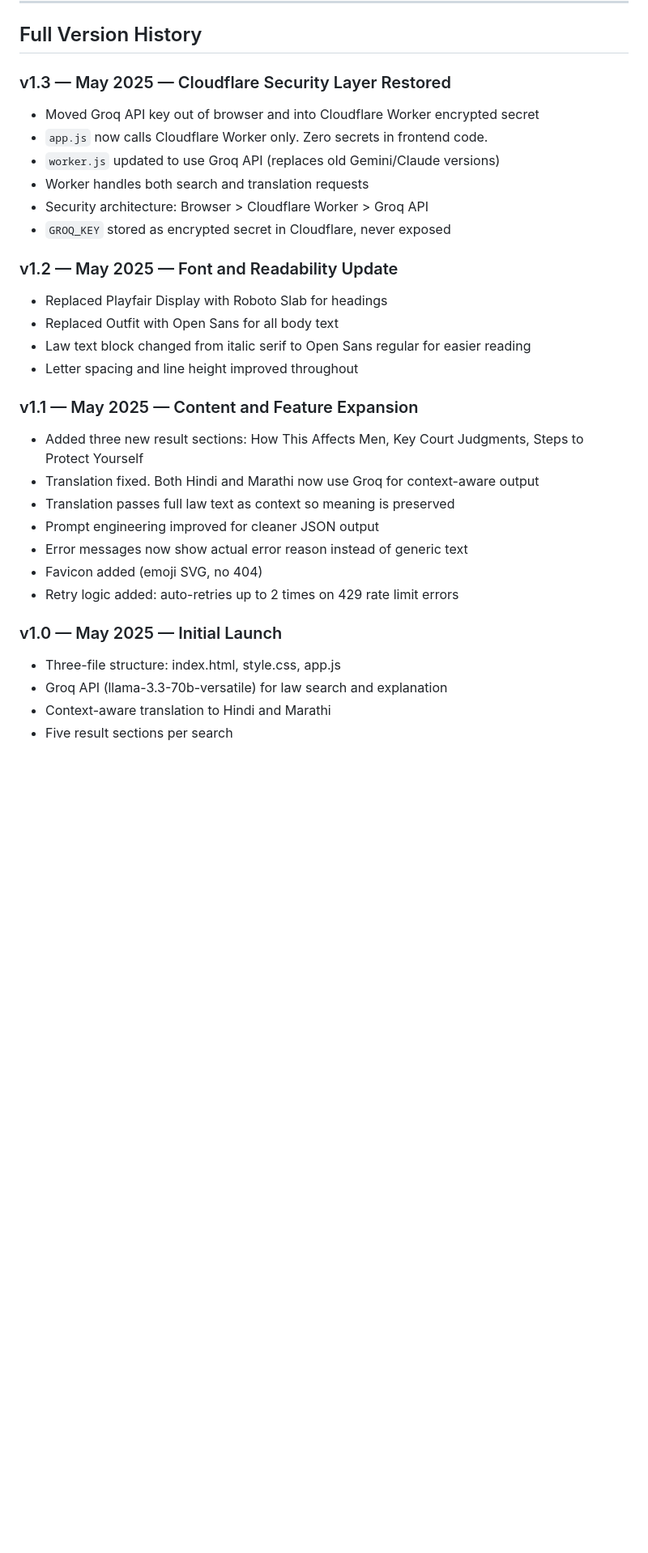
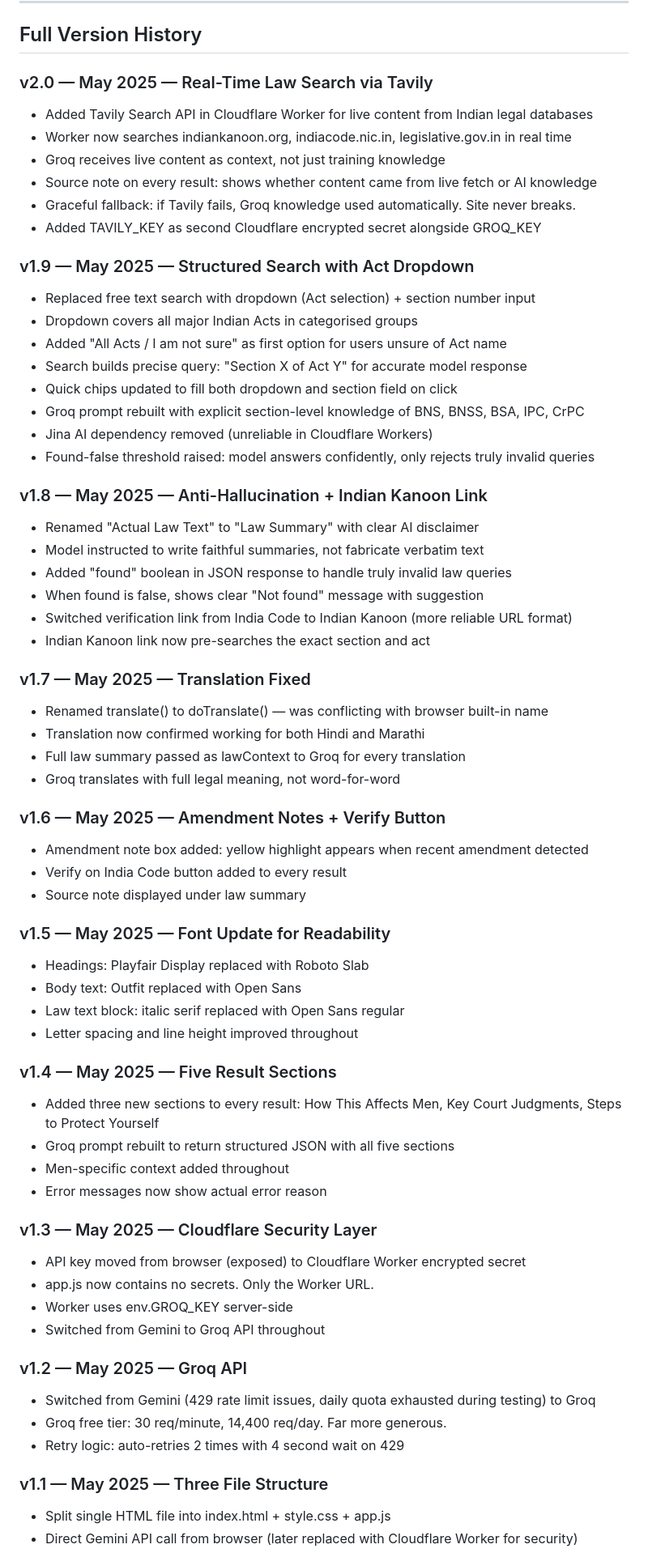
Before and after one commit to prasidhajagtap/Nyaya-Decoder, a Markdown page: README.md, the part around one of its changes. Shown at 81% size. GitHub-like rendering; blank space fills up the shorter version.

```diff
--- a/README.md
+++ b/README.md
@@ -171,31 +243,67 @@ Add items here before next session with Claude.
 
 ## Full Version History
 
-### v1.3 — May 2025 — Cloudflare Security Layer Restored
-- Moved Groq API key out of browser and into Cloudflare Worker encrypted secret
-- `app.js` now calls Cloudflare Worker only. Zero secrets in frontend code.
-- `worker.js` updated to use Groq API (replaces old Gemini/Claude versions)
-- Worker handles both search and translation requests
-- Security architecture: Browser > Cloudflare Worker > Groq API
-- `GROQ_KEY` stored as encrypted secret in Cloudflare, never exposed
+### v2.0 — May 2025 — Real-Time Law Search via Tavily
+- Added Tavily Search API in Cloudflare Worker for live content from Indian legal databases
+- Worker now searches indiankanoon.org, indiacode.nic.in, legislative.gov.in in real time
+- Groq receives live content as context, not just training knowledge
+- Source note on every result: shows whether content came from live fetch or AI knowledge
+- Graceful fallback: if Tavily fails, Groq knowledge used automatically. Site never breaks.
+- Added TAVILY_KEY as second Cloudflare encrypted secret alongside GROQ_KEY
 
-### v1.2 — May 2025 — Font and Readability Update
-- Replaced Playfair Display with Roboto Slab for headings
-- Replaced Outfit with Open Sans for all body text
-- Law text block changed from italic serif to Open Sans regular for easier reading
+### v1.9 — May 2025 — Structured Search with Act Dropdown
+- Replaced free text search with dropdown (Act selection) + section number input
+- Dropdown covers all major Indian Acts in categorised groups
+- Added "All Acts / I am not sure" as first option for users unsure of Act name
+- Search builds precise query: "Section X of Act Y" for accurate model response
+- Quick chips updated to fill both dropdown and section field on click
+- Groq prompt rebuilt with explicit section-level knowledge of BNS, BNSS, BSA, IPC, CrPC
+- Jina AI dependency removed (unreliable in Cloudflare Workers)
+- Found-false threshold raised: model answers confidently, only rejects truly invalid queries
+
+### v1.8 — May 2025 — Anti-Hallucination + Indian Kanoon Link
+- Renamed "Actual Law Text" to "Law Summary" with clear AI disclaimer
+- Model instructed to write faithful summaries, not fabricate verbatim text
+- Added "found" boolean in JSON response to handle truly invalid law queries
+- When found is false, shows clear "Not found" message with suggestion
+- Switched verification link from India Code to Indian Kanoon (more reliable URL format)
+- Indian Kanoon link now pre-searches the exact section and act
+
+### v1.7 — May 2025 — Translation Fixed
+- Renamed translate() to doTranslate() — was conflicting with browser built-in name
+- Translation now confirmed working for both Hindi and Marathi
+- Full law summary passed as lawContext to Groq for every translation
+- Groq translates with full legal meaning, not word-for-word
+
+### v1.6 — May 2025 — Amendment Notes + Verify Button
+- Amendment note box added: yellow highlight appears when recent amendment detected
+- Verify on India Code button added to every result
+- Source note displayed under law summary
+
+### v1.5 — May 2025 — Font Update for Readability
+- Headings: Playfair Display replaced with Roboto Slab
+- Body text: Outfit replaced with Open Sans
+- Law text block: italic serif replaced with Open Sans regular
 - Letter spacing and line height improved throughout
 
-### v1.1 — May 2025 — Content and Feature Expansion
-- Added three new result sections: How This Affects Men, Key Court Judgments, Steps to Protect Yourself
-- Translation fixed. Both Hindi and Marathi now use Groq for context-aware output
-- Translation passes full law text as context so meaning is preserved
-- Prompt engineering improved for cleaner JSON output
-- Error messages now show actual error reason instead of generic text
-- Favicon added (emoji SVG, no 404)
-- Retry logic added: auto-retries up to 2 times on 429 rate limit errors
+### v1.4 — May 2025 — Five Result Sections
+- Added three new sections to every result: How This Affects Men, Key Court Judgments, Steps to Protect Yourself
+- Groq prompt rebuilt to return structured JSON with all five sections
+- Men-specific context added throughout
+- Error messages now show actual error reason
 
-### v1.0 — May 2025 — Initial Launch
-- Three-file structure: index.html, style.css, app.js
-- Groq API (llama-3.3-70b-versatile) for law search and explanation
-- Context-aware translation to Hindi and Marathi
-- Five result sections per search
+### v1.3 — May 2025 — Cloudflare Security Layer
+- API key moved from browser (exposed) to Cloudflare Worker encrypted secret
+- app.js now contains no secrets. Only the Worker URL.
+- Worker uses env.GROQ_KEY server-side
+- Switched from Gemini to Groq API throughout
+
+### v1.2 — May 2025 — Groq API
+- Switched from Gemini (429 rate limit issues, daily quota exhausted during testing) to Groq
+- Groq free tier: 30 req/minute, 14,400 req/day. Far more generous.
+- Retry logic: auto-retries 2 times with 4 second wait on 429
+
+### v1.1 — May 2025 — Three File Structure
+- Split single HTML file into index.html + style.css + app.js
+- Direct Gemini API call from browser (later replaced with Cloudflare Worker for security)
+
```
Also changed, not shown: other parts of README.md (+141 -65 lines).
